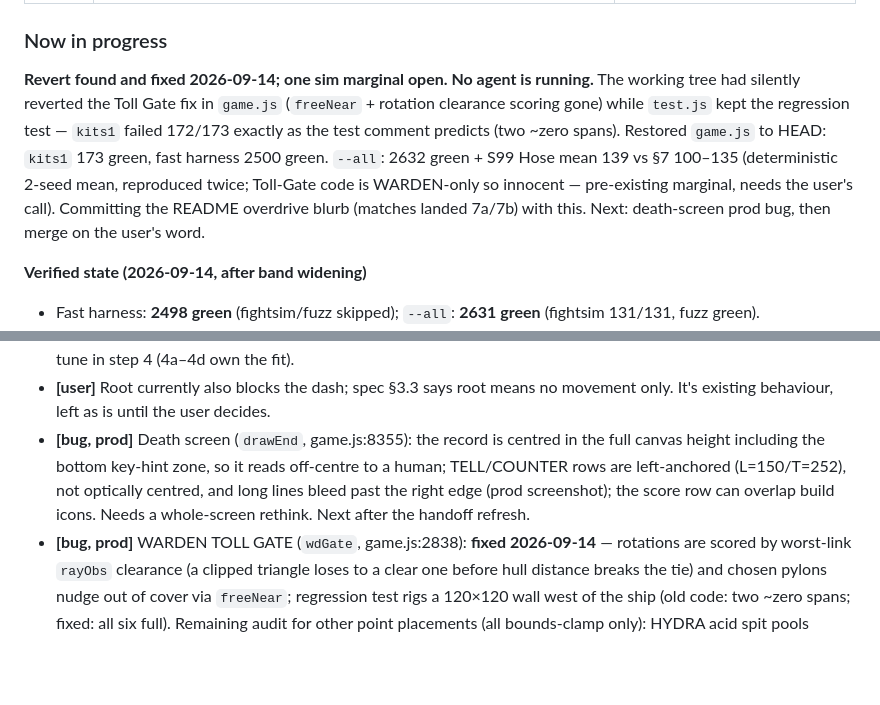
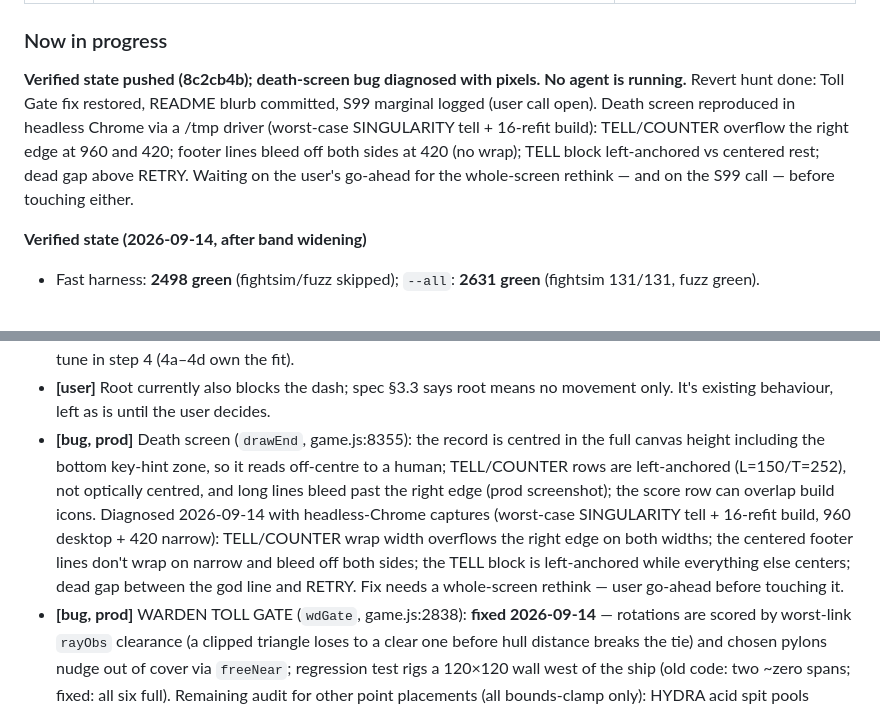
Before and after one commit to harshaditya-sharma/KRIEFNE, a Markdown page: DevX/SPEC-overhaul.md, 2 parts joined by grey strips. Rendered like a GitHub page; blank space fills up the shorter version.

Commit message:
SPEC section 16: log revert-hunt verify + death-screen pixel diagnosis

```diff
--- a/DevX/SPEC-overhaul.md
+++ b/DevX/SPEC-overhaul.md
@@ -890,7 +890,7 @@ Headless Chrome needs `window.__kriefne.forceState('playing')`. Kill stray serve
 | 7b | cards: ten new Legendary/Mythic stat variants (Overclock Dynamo/Reactor/Star, AP Sabot/Nova/Extinction, Nanoweave Bastion/Ark, Gun Array Mk III/Halo) + asserts + sim re-check | **done (code + 5 asserts + halved taxes + widened bands; `--all` green)** |
 
 ### Now in progress
-**Revert found and fixed 2026-09-14; one sim marginal open. No agent is running.** The working tree had silently reverted the Toll Gate fix in `game.js` (`freeNear` + rotation clearance scoring gone) while `test.js` kept the regression test — `kits1` failed 172/173 exactly as the test comment predicts (two ~zero spans). Restored `game.js` to HEAD: `kits1` 173 green, fast harness 2500 green. `--all`: 2632 green + S99 Hose mean 139 vs §7 100–135 (deterministic 2-seed mean, reproduced twice; Toll-Gate code is WARDEN-only so innocent — pre-existing marginal, needs the user's call). Committing the README overdrive blurb (matches landed 7a/7b) with this. Next: death-screen prod bug, then merge on the user's word.
+**Verified state pushed (8c2cb4b); death-screen bug diagnosed with pixels. No agent is running.** Revert hunt done: Toll Gate fix restored, README blurb committed, S99 marginal logged (user call open). Death screen reproduced in headless Chrome via a /tmp driver (worst-case SINGULARITY tell + 16-refit build): TELL/COUNTER overflow the right edge at 960 and 420; footer lines bleed off both sides at 420 (no wrap); TELL block left-anchored vs centered rest; dead gap above RETRY. Waiting on the user's go-ahead for the whole-screen rethink — and on the S99 call — before touching either.
 
 **Verified state (2026-09-14, after band widening)**
 - Fast harness: **2498 green** (fightsim/fuzz skipped); `--all`: **2631 green** (fightsim 131/131, fuzz green).
@@ -945,7 +945,7 @@ Each is tagged with the step that owns it; resolved items are removed.
   - Perf: S100 Phase 2 plus chaff under 4 ms per frame.
 - **[fightsim]** S99 Hose 2-seed mean 139 vs §7 100–135 (deterministic on this machine, reproduced 2×; the Toll-Gate restore touches WARDEN-only code, so it is innocent). Per the suite's own doctrine ±4s edges are noise, but 139 is +4 over the cap and above the 2b-measured ~132. Calls for the user: accept as noise, widen the S51+ band, or tune in step 4 (4a–4d own the fit).
 - **[user]** Root currently also blocks the dash; spec §3.3 says root means no movement only. It's existing behaviour, left as is until the user decides.
-- **[bug, prod]** Death screen (`drawEnd`, game.js:8355): the record is centred in the full canvas height including the bottom key-hint zone, so it reads off-centre to a human; TELL/COUNTER rows are left-anchored (L=150/T=252), not optically centred, and long lines bleed past the right edge (prod screenshot); the score row can overlap build icons. Needs a whole-screen rethink. Next after the handoff refresh.
+- **[bug, prod]** Death screen (`drawEnd`, game.js:8355): the record is centred in the full canvas height including the bottom key-hint zone, so it reads off-centre to a human; TELL/COUNTER rows are left-anchored (L=150/T=252), not optically centred, and long lines bleed past the right edge (prod screenshot); the score row can overlap build icons. Diagnosed 2026-09-14 with headless-Chrome captures (worst-case SINGULARITY tell + 16-refit build, 960 desktop + 420 narrow): TELL/COUNTER wrap width overflows the right edge on both widths; the centered footer lines don't wrap on narrow and bleed off both sides; the TELL block is left-anchored while everything else centers; dead gap between the god line and RETRY. Fix needs a whole-screen rethink — user go-ahead before touching it.
 - **[bug, prod]** WARDEN TOLL GATE (`wdGate`, game.js:2838): **fixed 2026-09-14** — rotations are scored by worst-link `rayObs` clearance (a clipped triangle loses to a clear one before hull distance breaks the tie) and chosen pylons nudge out of cover via `freeNear`; regression test rigs a 120×120 wall west of the ship (old code: two ~zero spans; fixed: all six full). Remaining audit for other point placements (all bounds-clamp only): HYDRA acid spit pools (`acidspit`, 3438), PROGENITOR bay mines (`minefield`, 4485), KRAKEN ink mines (`ink`, 4736), HARBINGER meteor marks (`meteor`, 4618), SINGULARITY accretion disk (5435). Radial zones soft-fail (hidden inside obstacles) while beams hard-fail; player-pos/at-self placements are fine.
 
 ### Decisions (user)
```
